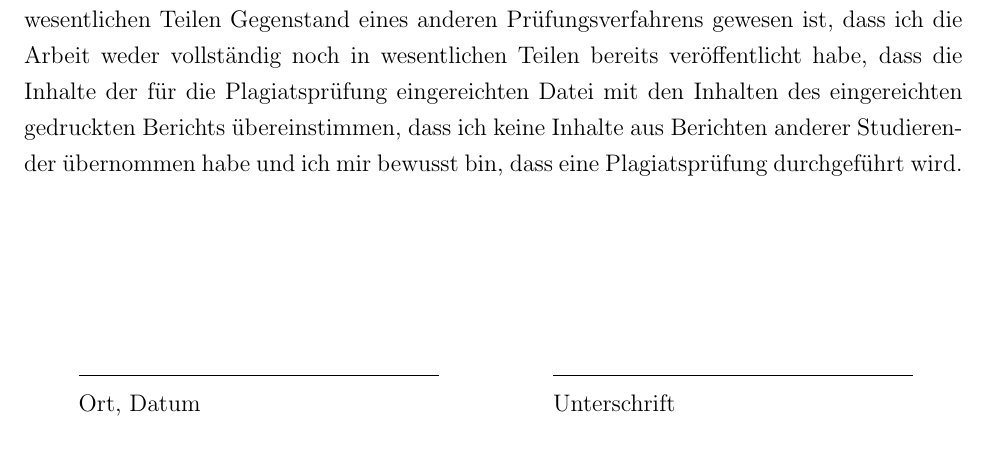
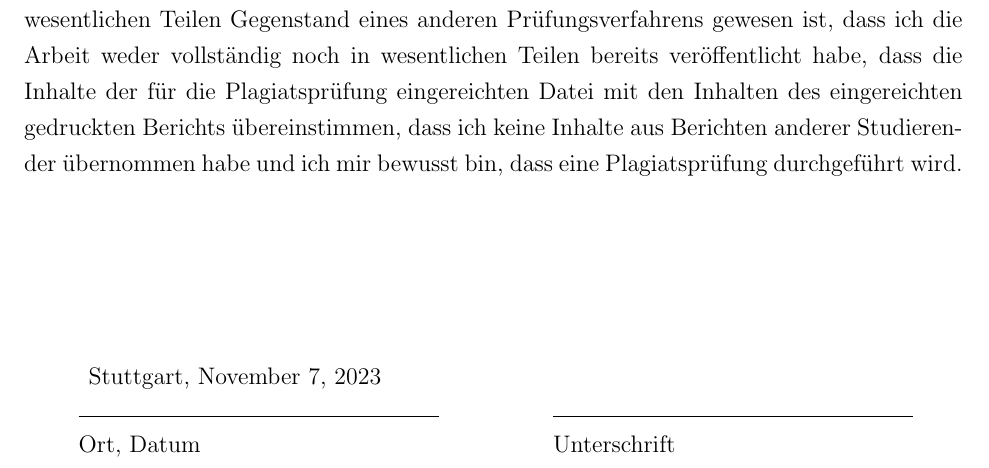
Before and after one commit to sonntaghimself/eigenstaendigkeitserklaerung, a LaTeX document (e.tex): part of the page, cut so that both start at the same text. Compiled offline with pdfLaTeX.

Commit message:
randomly committing the status quo

```diff
--- a/e.tex
+++ b/e.tex
@@ -26,6 +26,10 @@ dass ich keine Inhalte aus Berichten anderer Studierender übernommen habe und
 ich mir bewusst bin, dass eine Plagiatsprüfung durchgeführt wird.\\
 
 \vspace{25mm}
+% {{{ automatically adding the current date and Stuttgart
+\hspace{1cm}
+Stuttgart, \today \\
+% }}}
 \begin{minipage}{0.5\linewidth}
 	\centering
 	\begin{tabular}{@{}p{2.5in}@{}}
```
